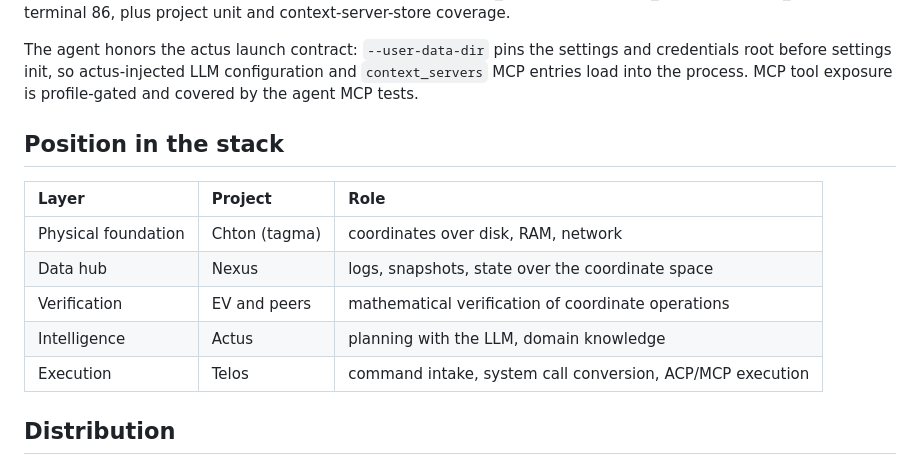
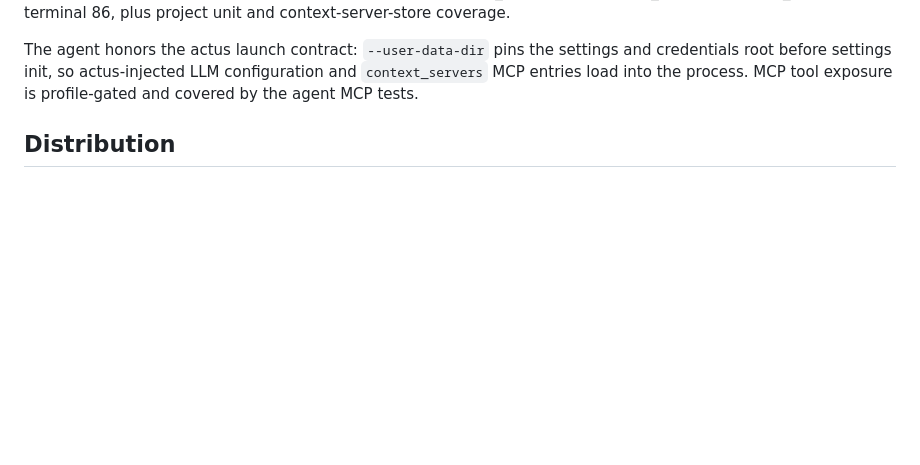
Before and after one commit to ssccsorg/telos, a Markdown page: README.md, the part around the change. Rendered like a GitHub page; blank space fills up the shorter version.

```diff
--- a/README.md
+++ b/README.md
@@ -38,16 +38,6 @@ settings and credentials root before settings init, so actus-injected
 LLM configuration and `context_servers` MCP entries load into the
 process. MCP tool exposure is profile-gated and covered by the agent MCP
 tests.
-
-## Position in the stack
-
-| Layer | Project | Role |
-|:---|:---|:---|
-| Physical foundation | Chton (tagma) | coordinates over disk, RAM, network |
-| Data hub | Nexus | logs, snapshots, state over the coordinate space |
-| Verification | EV and peers | mathematical verification of coordinate operations |
-| Intelligence | Actus | planning with the LLM, domain knowledge |
-| Execution | Telos | command intake, system call conversion, ACP/MCP execution |
 
 ## Distribution
 
```
